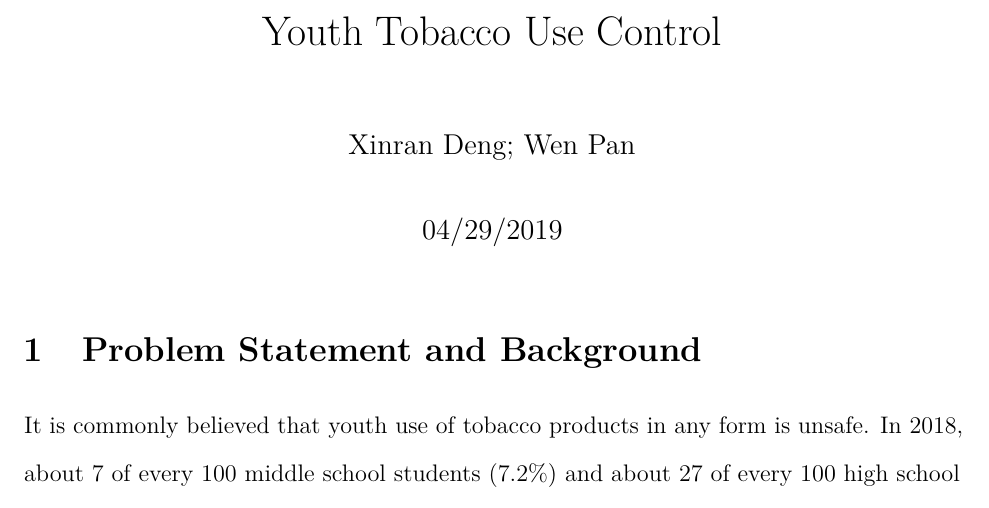
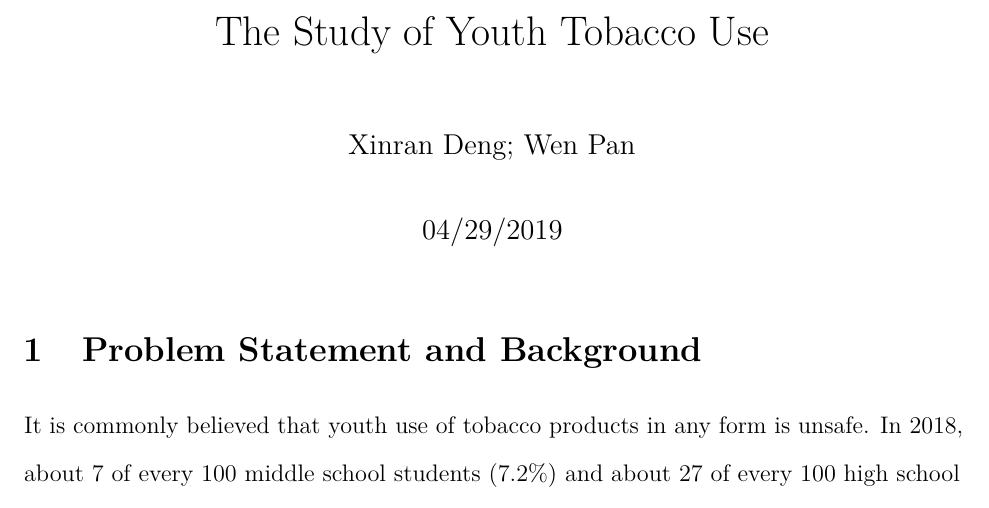
Before and after one commit to Walnutsister/670Project, an R Markdown document (Final_PPOL670_project.Rmd): part of page 1 of 9, cut so that both start at the same text. Rendered offline with R 4.5, knitr and Pandoc, then LaTeX, with nearby package versions; some code elsewhere in the file could not run offline.

Commit message:
Rmardown file for report

```diff
--- a/Final_PPOL670_project.Rmd
+++ b/Final_PPOL670_project.Rmd
@@ -1,5 +1,5 @@
 ---
-title: "Youth Tobacco Use Control"
+title: "The Study of Youth Tobacco Use"
 author: "Xinran Deng; Wen Pan"
 date: 04/29/2019
 geometry: margin = 1in
```
